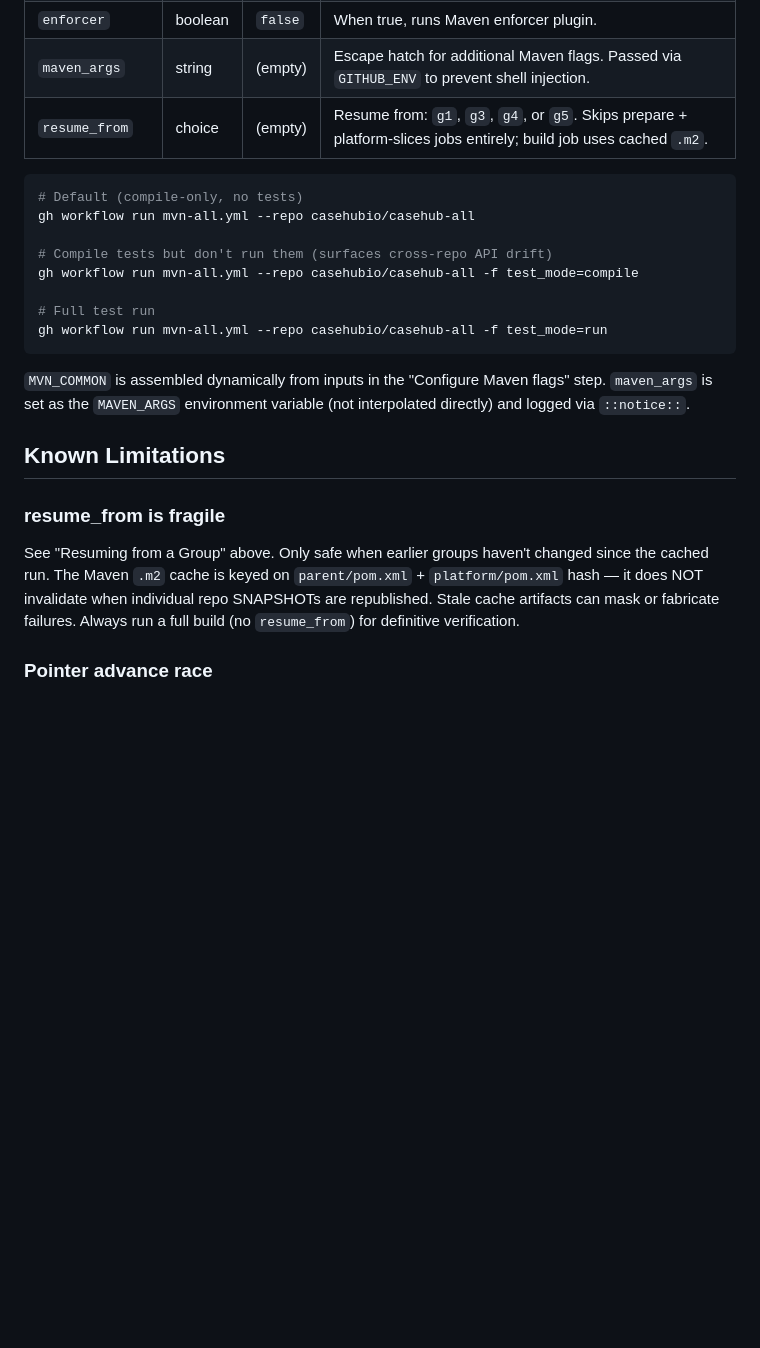
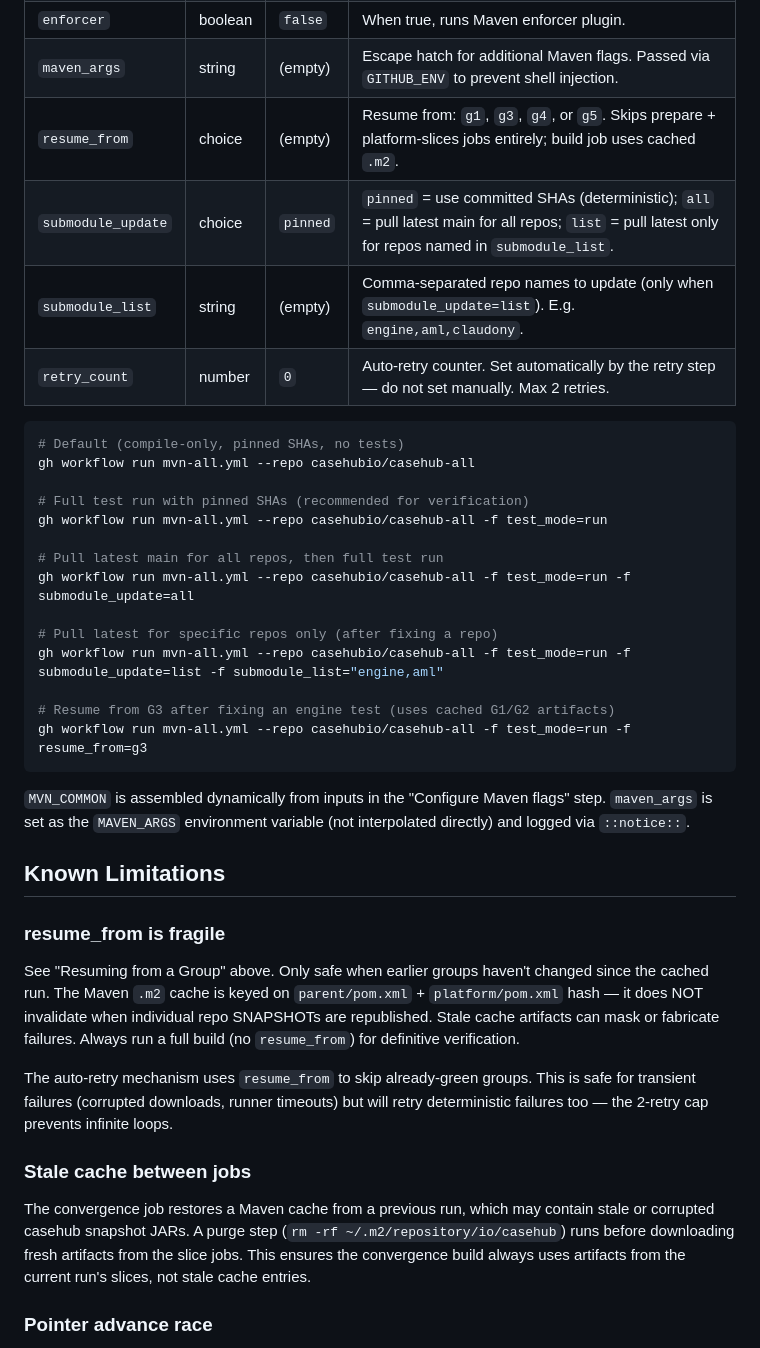
Before and after one commit to casehubio/casehub-all, a Markdown page: README.md, the part around one of its changes. Drawn GitHub-style; blank space fills up the shorter version.

````diff
--- a/README.md
+++ b/README.md
@@ -475,16 +486,25 @@ The `mvn-all.yml` workflow is parameterised via `workflow_dispatch` inputs:
 | `enforcer` | boolean | `false` | When true, runs Maven enforcer plugin. |
 | `maven_args` | string | (empty) | Escape hatch for additional Maven flags. Passed via `GITHUB_ENV` to prevent shell injection. |
 | `resume_from` | choice | (empty) | Resume from: `g1`, `g3`, `g4`, or `g5`. Skips prepare + platform-slices jobs entirely; build job uses cached `.m2`. |
+| `submodule_update` | choice | `pinned` | `pinned` = use committed SHAs (deterministic); `all` = pull latest main for all repos; `list` = pull latest only for repos named in `submodule_list`. |
+| `submodule_list` | string | (empty) | Comma-separated repo names to update (only when `submodule_update=list`). E.g. `engine,aml,claudony`. |
+| `retry_count` | number | `0` | Auto-retry counter. Set automatically by the retry step — do not set manually. Max 2 retries. |
 
 ```bash
-# Default (compile-only, no tests)
+# Default (compile-only, pinned SHAs, no tests)
 gh workflow run mvn-all.yml --repo casehubio/casehub-all
 
-# Compile tests but don't run them (surfaces cross-repo API drift)
-gh workflow run mvn-all.yml --repo casehubio/casehub-all -f test_mode=compile
+# Full test run with pinned SHAs (recommended for verification)
+gh workflow run mvn-all.yml --repo casehubio/casehub-all -f test_mode=run
 
-# Full test run
-gh workflow run mvn-all.yml --repo casehubio/casehub-all -f test_mode=run
+# Pull latest main for all repos, then full test run
+gh workflow run mvn-all.yml --repo casehubio/casehub-all -f test_mode=run -f submodule_update=all
+
+# Pull latest for specific repos only (after fixing a repo)
+gh workflow run mvn-all.yml --repo casehubio/casehub-all -f test_mode=run -f submodule_update=list -f submodule_list="engine,aml"
+
+# Resume from G3 after fixing an engine test (uses cached G1/G2 artifacts)
+gh workflow run mvn-all.yml --repo casehubio/casehub-all -f test_mode=run -f resume_from=g3
 ```
 
 `MVN_COMMON` is assembled dynamically from inputs in the "Configure Maven
@@ -500,6 +520,18 @@ changed since the cached run. The Maven `.m2` cache is keyed on
 individual repo SNAPSHOTs are republished. Stale cache artifacts can mask
 or fabricate failures. Always run a full build (no `resume_from`) for
 definitive verification.
+
+The auto-retry mechanism uses `resume_from` to skip already-green groups.
+This is safe for transient failures (corrupted downloads, runner timeouts)
+but will retry deterministic failures too — the 2-retry cap prevents
+infinite loops.
+
+### Stale cache between jobs
+The convergence job restores a Maven cache from a previous run, which may
+contain stale or corrupted casehub snapshot JARs. A purge step
+(`rm -rf ~/.m2/repository/io/casehub`) runs before downloading fresh
+artifacts from the slice jobs. This ensures the convergence build always
+uses artifacts from the current run's slices, not stale cache entries.
 
 ### Pointer advance race
 The workflow advances submodule pointers and pushes on success. If two runs
````
Also changed, not shown: other parts of README.md (+16 -5 lines).
